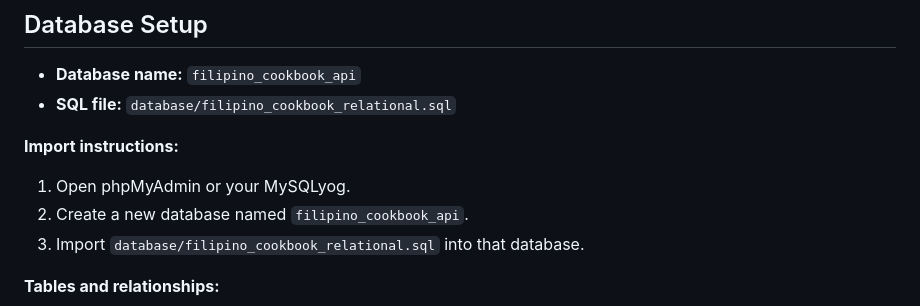
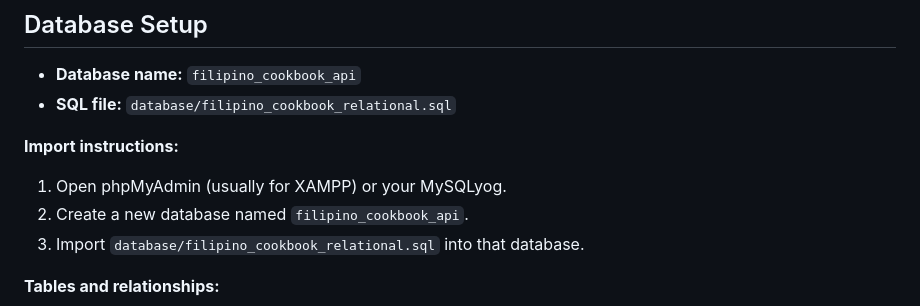
Before and after one commit to asoriano2310015-eng/filipino-cookbook-api-soriano, a Markdown page: README.md, the part around the change. GitHub-like rendering.

Commit message:
Update phpMyAdmin reference in README
Clarified the import instructions for phpMyAdmin.

```diff
--- a/README.md
+++ b/README.md
@@ -62,7 +62,7 @@ php -S localhost:8000 -t public
 - **SQL file:** `database/filipino_cookbook_relational.sql`
 
 **Import instructions:**
-1. Open phpMyAdmin or your MySQLyog.
+1. Open phpMyAdmin (usually for XAMPP) or your MySQLyog.
 2. Create a new database named `filipino_cookbook_api`.
 3. Import `database/filipino_cookbook_relational.sql` into that database.
 
```
